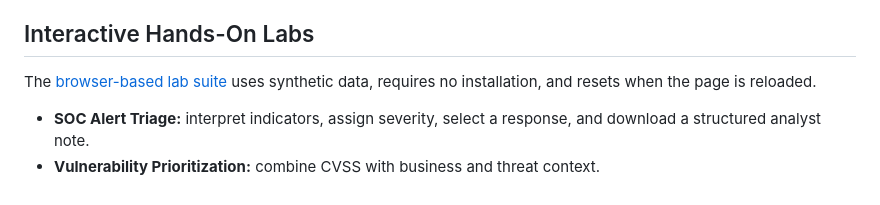
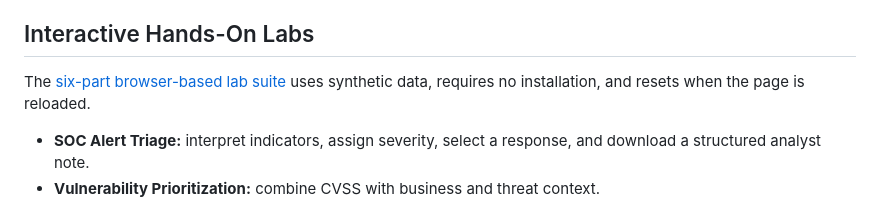
Before and after one commit to AyalewG8/cybersecurity-portfolio, a Markdown page: README.md, the part around the change. Drawn GitHub-style.

Commit message:
Finalize six-lab portfolio summary

```diff
--- a/README.md
+++ b/README.md
@@ -32,7 +32,7 @@ I am an IT and Cybersecurity student preparing for an entry-level SOC Analyst or
 
 ## Interactive Hands-On Labs
 
-The [browser-based lab suite](https://ayalewg8.github.io/cybersecurity-portfolio/hands-on-labs.html) uses synthetic data, requires no installation, and resets when the page is reloaded.
+The [six-part browser-based lab suite](https://ayalewg8.github.io/cybersecurity-portfolio/hands-on-labs.html) uses synthetic data, requires no installation, and resets when the page is reloaded.
 
 - **SOC Alert Triage:** interpret indicators, assign severity, select a response, and download a structured analyst note.
 - **Vulnerability Prioritization:** combine CVSS with business and threat context.
```
